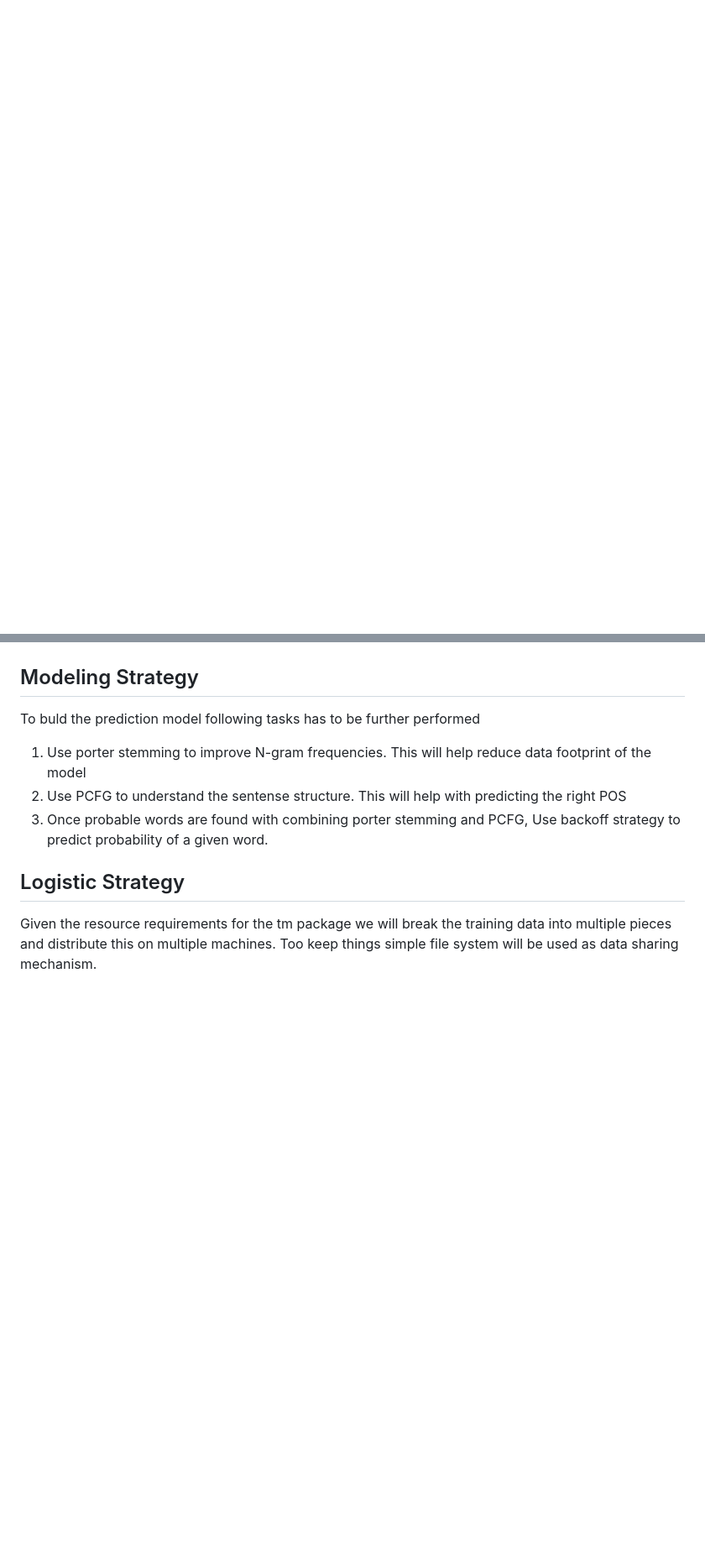
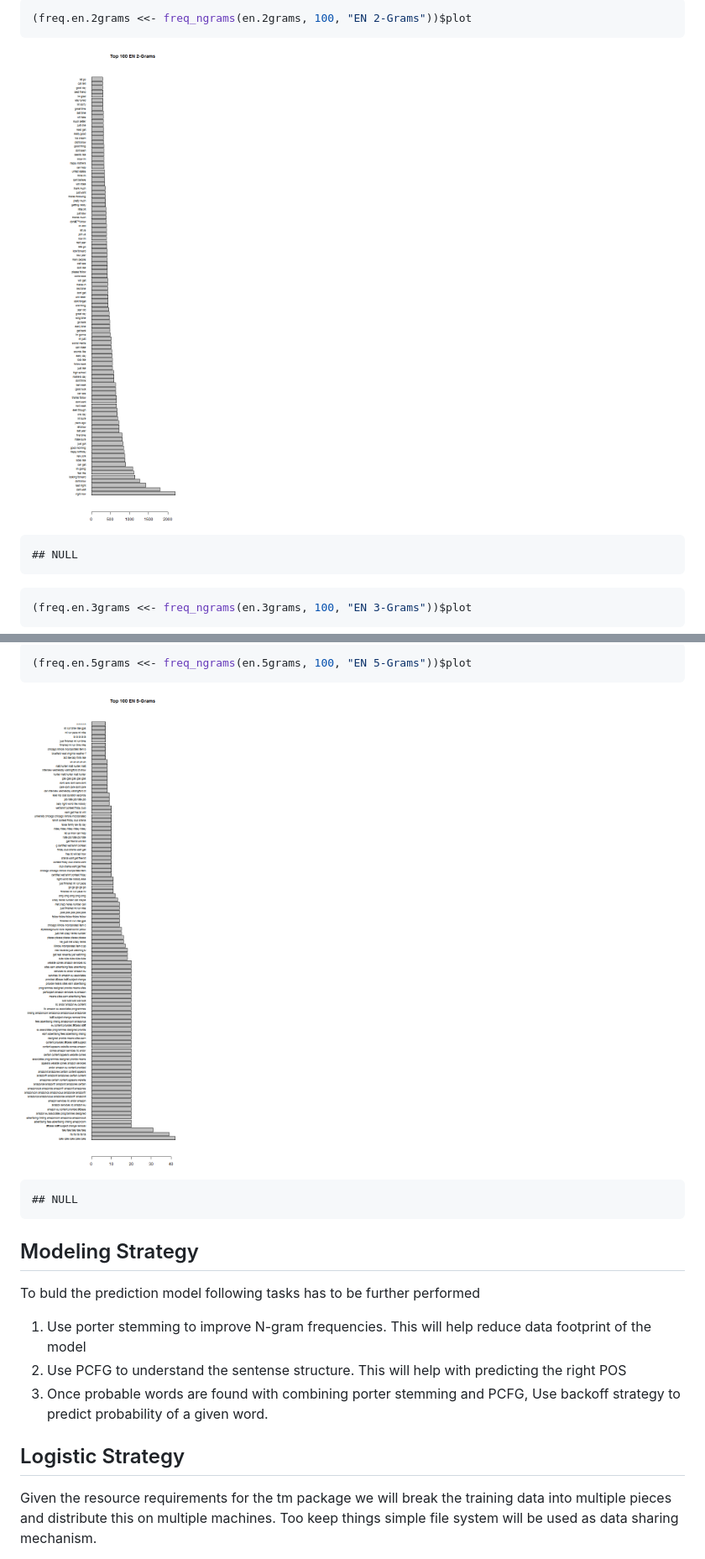
Before and after one commit to shabss/ds-capstone, a Markdown page: milestone.md, 2 parts joined by grey strips. Shown: that part at 84% size. Rendered like a GitHub page; pictures changed too: figure/show_ngrams-2.png (added), figure/show_ngrams-5.png (added); blank space fills up the shorter version.

Commit message:
V2 Fixes 1) Show most 50 ngrams 2) Bug fixes in preprocessing Corpus 3) Combine all english blogs into one

````diff
--- a/milestone.md
+++ b/milestone.md
@@ -69,0 +122,14 @@ The 1-gram, 2-gram and 3-gram for Blogs, Twitter and News are as follows:
+```r
+(freq.en.2grams <<- freq_ngrams(en.2grams, 100, "EN 2-Grams"))$plot
+```
+
+![plot of chunk show_ngrams](figure/show_ngrams-2.png)
+
+```
+## NULL
+```
+
+```r
+(freq.en.3grams <<- freq_ngrams(en.3grams, 100, "EN 3-Grams"))$plot
+```
+
@@ -70,3 +152,12 @@ The 1-gram, 2-gram and 3-gram for Blogs, Twitter and News are as follows:
+```r
+(freq.en.5grams <<- freq_ngrams(en.5grams, 100, "EN 5-Grams"))$plot
+```
+
+![plot of chunk show_ngrams](figure/show_ngrams-5.png)
+
+```
+## NULL
+```
 
 
 ## Modeling Strategy
````
Also changed, not shown: other parts of milestone.md (+84 -16 lines), figure/show_ngrams-1.png (added), figure/show_ngrams-3.png (added), figure/show_ngrams-4.png (added), 3 other files.
